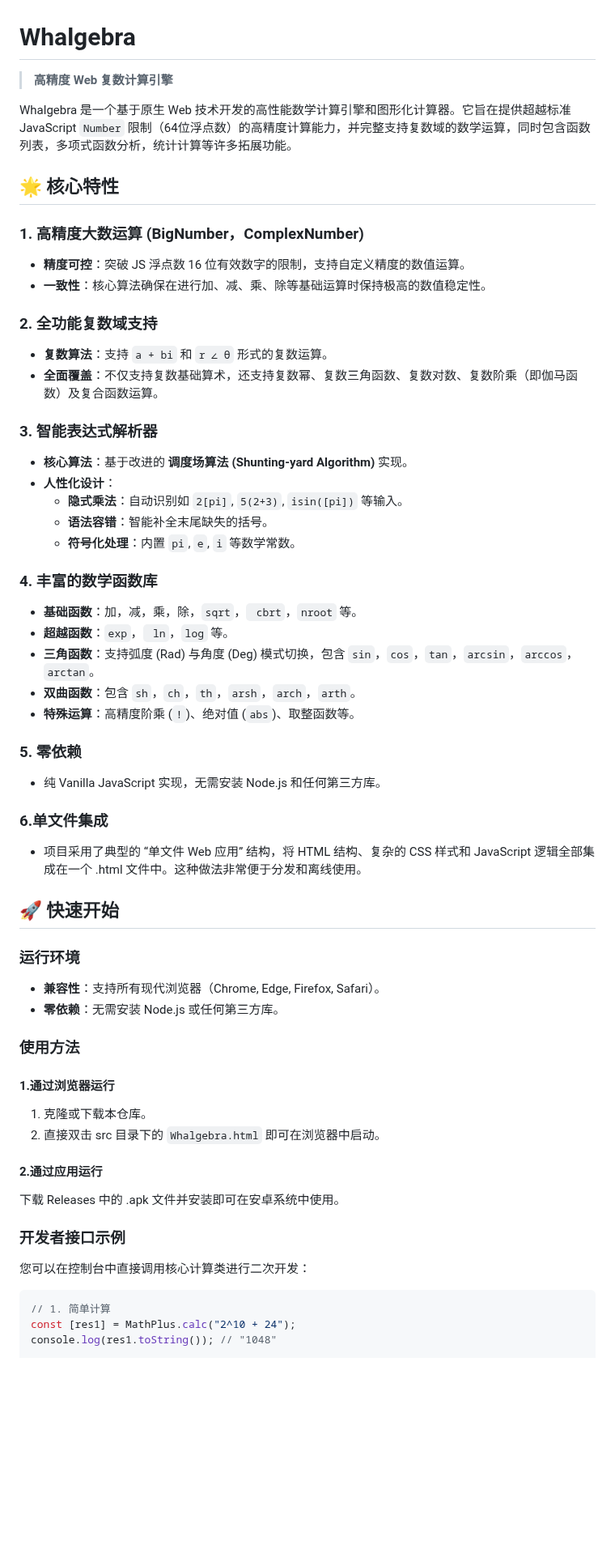
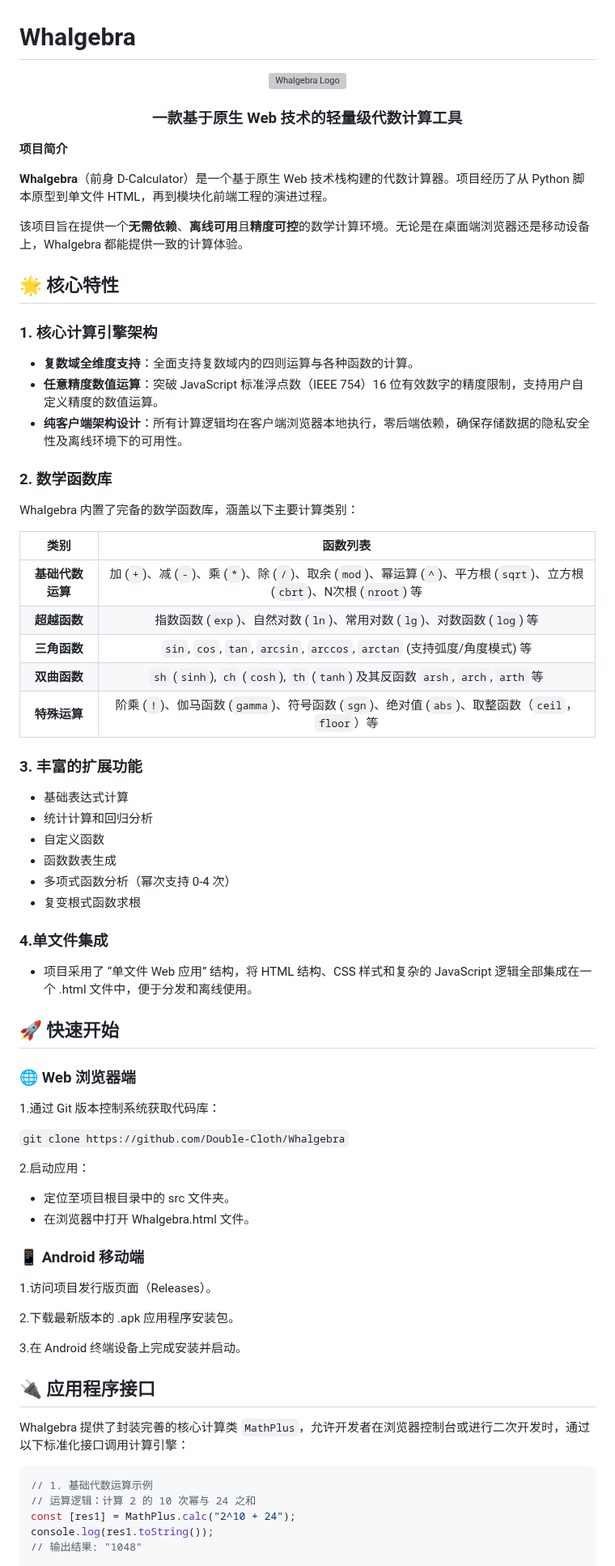
Before and after one commit to Double-Cloth/Whalgebra, a Markdown page: README.md, the part around one of its changes. Shown at 81% size. Drawn GitHub-style; blank space fills up the shorter version; grey boxes are pictures that could not be loaded.

Commit message:
Revise README for clarity and feature updates
Updated project description and features in README.

````diff
--- a/README.md
+++ b/README.md
@@ -1,64 +1,75 @@
 # Whalgebra
 
-> **高精度 Web 复数计算引擎**
+<div align="center">
+<img src="assets/images/icons/logo.png" alt="Whalgebra Logo" width="128" height="128" />
+<h3>一款基于原生 Web 技术的轻量级代数计算工具</h3>
+</div>
 
-Whalgebra 是一个基于原生 Web 技术开发的高性能数学计算引擎和图形化计算器。它旨在提供超越标准 JavaScript `Number` 限制（64位浮点数）的高精度计算能力，并完整支持复数域的数学运算，同时包含函数列表，多项式函数分析，统计计算等许多拓展功能。
+**项目简介**
+
+**Whalgebra**（前身 D-Calculator）是一个基于原生 Web 技术栈构建的代数计算器。项目经历了从 Python 脚本原型到单文件 HTML，再到模块化前端工程的演进过程。
+
+该项目旨在提供一个**无需依赖**、**离线可用**且**精度可控**的数学计算环境。无论是在桌面端浏览器还是移动设备上，Whalgebra 都能提供一致的计算体验。
 
 ## 🌟 核心特性
 
-### 1. 高精度大数运算 (BigNumber，ComplexNumber)
+### 1. 核心计算引擎架构
 
-- **精度可控**：突破 JS 浮点数 16 位有效数字的限制，支持自定义精度的数值运算。
-- **一致性**：核心算法确保在进行加、减、乘、除等基础运算时保持极高的数值稳定性。
+- **复数域全维度支持**：全面支持复数域内的四则运算与各种函数的计算。
+- **任意精度数值运算**：突破 JavaScript 标准浮点数（IEEE 754）16 位有效数字的精度限制，支持用户自定义精度的数值运算。
+- **纯客户端架构设计**：所有计算逻辑均在客户端浏览器本地执行，零后端依赖，确保存储数据的隐私安全性及离线环境下的可用性。
 
-### 2. 全功能复数域支持
+### 2. 数学函数库
 
-- **复数算法**：支持 `a + bi` 和 `r ∠ θ` 形式的复数运算。
-- **全面覆盖**：不仅支持复数基础算术，还支持复数幂、复数三角函数、复数对数、复数阶乘（即伽马函数）及复合函数运算。
+Whalgebra 内置了完备的数学函数库，涵盖以下主要计算类别：
 
-### 3. 智能表达式解析器
+| 类别            | 函数列表                                                                                                             |
+| :-------------: | :-----------------------------------------------------------------------------------------------------------------: |
+| **基础代数运算** | 加 (`+`)、减 (`-`)、乘 (`*`)、除 (`/`)、取余 (`mod`)、幂运算 (`^`)、平方根 (`sqrt`)、立方根 (`cbrt`)、N次根 (`nroot`) 等 |
+| **超越函数**     | 指数函数 (`exp`)、自然对数 (`ln`)、常用对数 (`lg`)、对数函数 (`log`) 等                                                 |
+| **三角函数**     | `sin`, `cos`, `tan`, `arcsin`, `arccos`, `arctan` (支持弧度/角度模式) 等                                              |
+| **双曲函数**     | `sh` (`sinh`), `ch` (`cosh`), `th` (`tanh`) 及其反函数 `arsh`, `arch`, `arth` 等                                      |
+| **特殊运算**     | 阶乘 (`!`)、伽马函数 (`gamma`)、符号函数 (`sgn`)、绝对值 (`abs`)、取整函数（`ceil`，`floor`）等                          |
 
-- **核心算法**：基于改进的 **调度场算法 (Shunting-yard Algorithm)** 实现。
-- **人性化设计**：
-  - **隐式乘法**：自动识别如 `2[pi]`, `5(2+3)`, `isin([pi])` 等输入。
-  - **语法容错**：智能补全末尾缺失的括号。
-  - **符号化处理**：内置 `pi`, `e`, `i` 等数学常数。
+### 3. 丰富的扩展功能
+- 基础表达式计算
+- 统计计算和回归分析
+- 自定义函数
+- 函数数表生成
+- 多项式函数分析（幂次支持 0-4 次）
+- 复变根式函数求根
 
-### 4. 丰富的数学函数库
-
-- **基础函数**：加，减，乘，除，`sqrt`，` cbrt`，`nroot` 等。
-- **超越函数**：`exp`，` ln`，`log` 等。
-- **三角函数**：支持弧度 (Rad) 与角度 (Deg) 模式切换，包含 `sin`，`cos`，`tan`，`arcsin`，`arccos`，`arctan`。
-- **双曲函数**：包含 `sh`，`ch`，`th`，`arsh`，`arch`，`arth`。
-- **特殊运算**：高精度阶乘 (`!`)、绝对值 (`abs`)、取整函数等。
-
-### 5. 零依赖
-- 纯 Vanilla JavaScript 实现，无需安装 Node.js 和任何第三方库。
-
-### 6.单文件集成
-- 项目采用了典型的 “单文件 Web 应用” 结构，将 HTML 结构、复杂的 CSS 样式和 JavaScript 逻辑全部集成在一个 .html 文件中。这种做法非常便于分发和离线使用。
+### 4.单文件集成
+- 项目采用了 “单文件 Web 应用” 结构，将 HTML 结构、CSS 样式和复杂的 JavaScript 逻辑全部集成在一个 .html 文件中，便于分发和离线使用。
 
 ## 🚀 快速开始
 
-### 运行环境
+### 🌐 Web 浏览器端
 
-- **兼容性**：支持所有现代浏览器（Chrome, Edge, Firefox, Safari）。
-- **零依赖**：无需安装 Node.js 或任何第三方库。
+1.通过 Git 版本控制系统获取代码库：
 
-### 使用方法
+`git clone https://github.com/Double-Cloth/Whalgebra`
 
-#### 1.通过浏览器运行
-1. 克隆或下载本仓库。
-2. 直接双击 src 目录下的 `Whalgebra.html` 即可在浏览器中启动。
-#### 2.通过应用运行
-下载 Releases 中的 .apk 文件并安装即可在安卓系统中使用。
+2.启动应用：
+- 定位至项目根目录中的 src 文件夹。
+- 在浏览器中打开 Whalgebra.html 文件。
 
-### 开发者接口示例
+### 📱 Android 移动端
 
-您可以在控制台中直接调用核心计算类进行二次开发：
+1.访问项目发行版页面（Releases）。
+
+2.下载最新版本的 .apk 应用程序安装包。
+
+3.在 Android 终端设备上完成安装并启动。
+
+## 🔌 应用程序接口
+
+Whalgebra 提供了封装完善的核心计算类 `MathPlus`，允许开发者在浏览器控制台或进行二次开发时，通过以下标准化接口调用计算引擎：
 
 ```JavaScript
-// 1. 简单计算
+// 1. 基础代数运算示例
+// 运算逻辑：计算 2 的 10 次幂与 24 之和
 const [res1] = MathPlus.calc("2^10 + 24");
-console.log(res1.toString()); // "1048"
+console.log(res1.toString());
+// 输出结果: "1048"
 
````
Also changed, not shown: other parts of README.md (+23 -16 lines).
